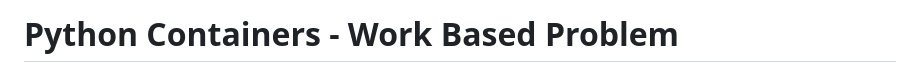
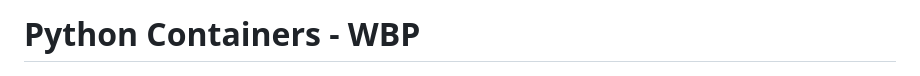
Before and after one commit to irishjack490/Python_WorkBasedProblem, a Markdown page: README.md, the part around the change. Drawn GitHub-style.

```diff
--- a/README.md
+++ b/README.md
@@ -1,4 +1,4 @@
-# Python Containers - Work Based Problem
+# Python Containers - WBP
 
 ![scenario](/assets/banner-scenario.png)
 
```
